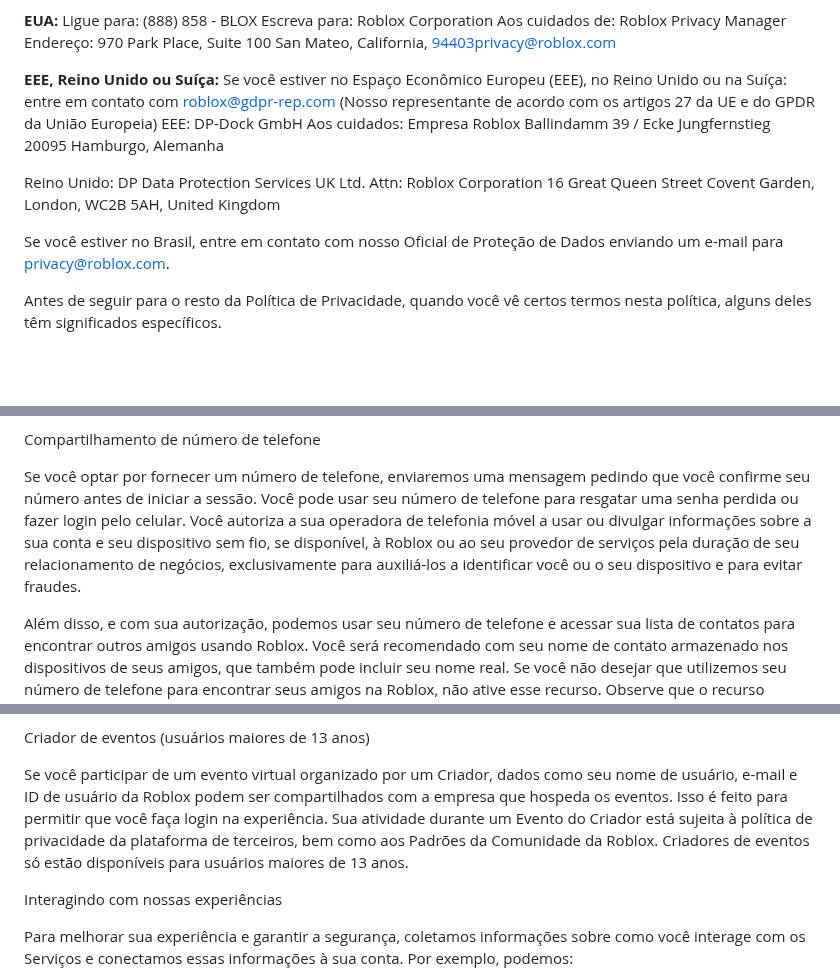
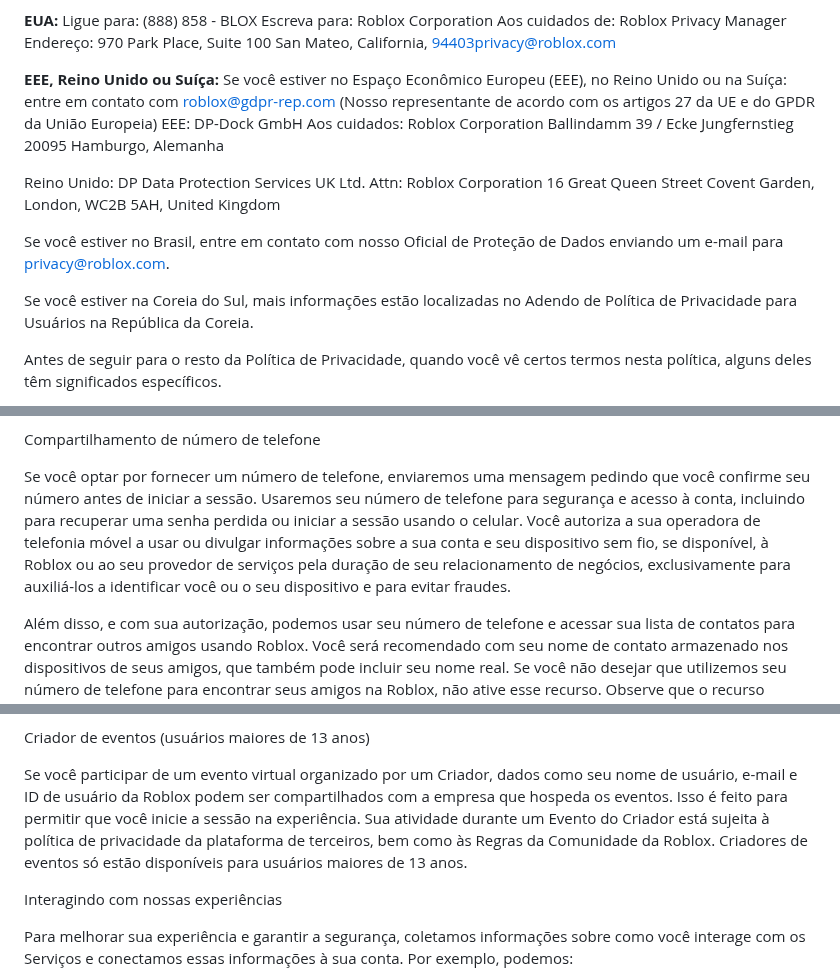
Before and after one commit to GabrielVesal/letras-miudas, a Markdown page: termos/roblox/politica-de-privacidade.md, 3 parts joined by grey strips. Rendered like a GitHub page; blank space fills up the shorter version.

```diff
--- a/termos/roblox/politica-de-privacidade.md
+++ b/termos/roblox/politica-de-privacidade.md
@@ -38,11 +38,13 @@ Você também pode encontrar a Política de Privacidade completa aqui.
 
  **EUA:** Ligue para: (888) 858 - BLOX Escreva para: Roblox Corporation Aos cuidados de: Roblox Privacy Manager Endereço: 970 Park Place, Suite 100 San Mateo, California, 94403privacy@roblox.com
 
- **EEE, Reino Unido ou Suíça:** Se você estiver no Espaço Econômico Europeu (EEE), no Reino Unido ou na Suíça: entre em contato com roblox@gdpr-rep.com (Nosso representante de acordo com os artigos 27 da UE e do GPDR da União Europeia) EEE: DP-Dock GmbH Aos cuidados: Empresa Roblox Ballindamm 39 / Ecke Jungfernstieg 20095 Hamburgo, Alemanha
+ **EEE, Reino Unido ou Suíça:** Se você estiver no Espaço Econômico Europeu (EEE), no Reino Unido ou na Suíça: entre em contato com roblox@gdpr-rep.com (Nosso representante de acordo com os artigos 27 da UE e do GPDR da União Europeia) EEE: DP-Dock GmbH Aos cuidados: Roblox Corporation Ballindamm 39 / Ecke Jungfernstieg 20095 Hamburgo, Alemanha
 
  Reino Unido: DP Data Protection Services UK Ltd. Attn: Roblox Corporation 16 Great Queen Street Covent Garden, London, WC2B 5AH, United Kingdom
 
  Se você estiver no Brasil, entre em contato com nosso Oficial de Proteção de Dados enviando um e-mail para privacy@roblox.com.
+
+ Se você estiver na Coreia do Sul, mais informações estão localizadas no Adendo de Política de Privacidade para Usuários na República da Coreia.
 
  Antes de seguir para o resto da Política de Privacidade, quando você vê certos termos nesta política, alguns deles têm significados específicos.
 
@@ -126,7 +128,7 @@ Você também pode encontrar a Política de Privacidade completa aqui.
 
  Compartilhamento de número de telefone
 
- Se você optar por fornecer um número de telefone, enviaremos uma mensagem pedindo que você confirme seu número antes de iniciar a sessão. Você pode usar seu número de telefone para resgatar uma senha perdida ou fazer login pelo celular. Você autoriza a sua operadora de telefonia móvel a usar ou divulgar informações sobre a sua conta e seu dispositivo sem fio, se disponível, à Roblox ou ao seu provedor de serviços pela duração de seu relacionamento de negócios, exclusivamente para auxiliá-los a identificar você ou o seu dispositivo e para evitar fraudes.
+ Se você optar por fornecer um número de telefone, enviaremos uma mensagem pedindo que você confirme seu número antes de iniciar a sessão. Usaremos seu número de telefone para segurança e acesso à conta, incluindo para recuperar uma senha perdida ou iniciar a sessão usando o celular. Você autoriza a sua operadora de telefonia móvel a usar ou divulgar informações sobre a sua conta e seu dispositivo sem fio, se disponível, à Roblox ou ao seu provedor de serviços pela duração de seu relacionamento de negócios, exclusivamente para auxiliá-los a identificar você ou o seu dispositivo e para evitar fraudes.
 
  Além disso, e com sua autorização, podemos usar seu número de telefone e acessar sua lista de contatos para encontrar outros amigos usando Roblox. Você será recomendado com seu nome de contato armazenado nos dispositivos de seus amigos, que também pode incluir seu nome real. Se você não desejar que utilizemos seu número de telefone para encontrar seus amigos na Roblox, não ative esse recurso. Observe que o recurso Descoberta pode não estar disponível em determinados locais.
 
@@ -198,7 +200,7 @@ Você também pode encontrar a Política de Privacidade completa aqui.
 
  Criador de eventos (usuários maiores de 13 anos)
 
- Se você participar de um evento virtual organizado por um Criador, dados como seu nome de usuário, e-mail e ID de usuário da Roblox podem ser compartilhados com a empresa que hospeda os eventos. Isso é feito para permitir que você faça login na experiência. Sua atividade durante um Evento do Criador está sujeita à política de privacidade da plataforma de terceiros, bem como aos Padrões da Comunidade da Roblox. Criadores de eventos só estão disponíveis para usuários maiores de 13 anos.
+ Se você participar de um evento virtual organizado por um Criador, dados como seu nome de usuário, e-mail e ID de usuário da Roblox podem ser compartilhados com a empresa que hospeda os eventos. Isso é feito para permitir que você inicie a sessão na experiência. Sua atividade durante um Evento do Criador está sujeita à política de privacidade da plataforma de terceiros, bem como às Regras da Comunidade da Roblox. Criadores de eventos só estão disponíveis para usuários maiores de 13 anos.
 
  Interagindo com nossas experiências
 
```
Also changed, not shown: other parts of termos/roblox/politica-de-privacidade.md (+17 -17 lines).
